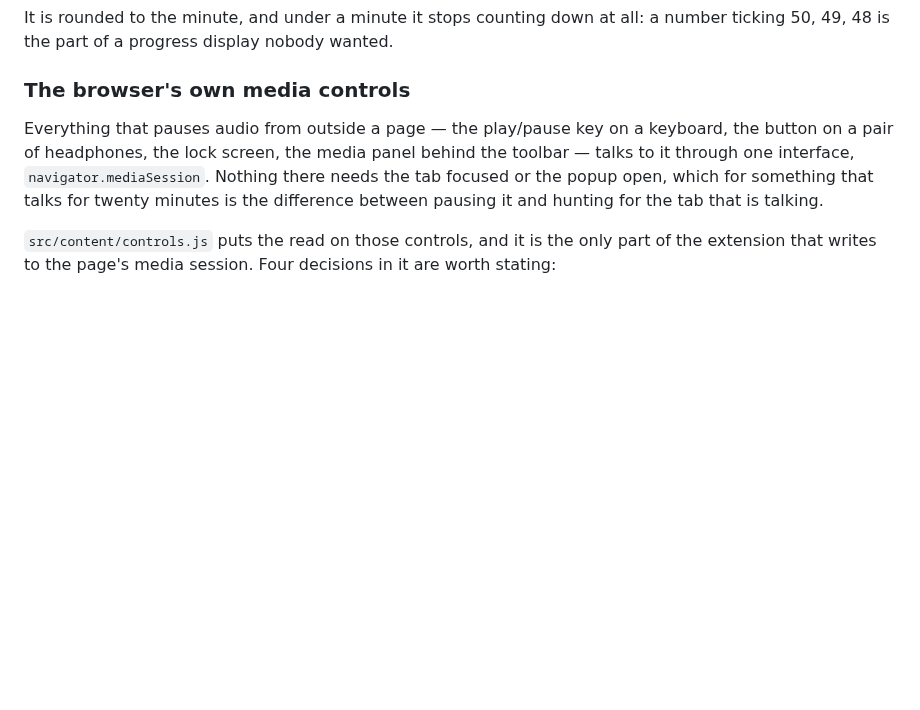
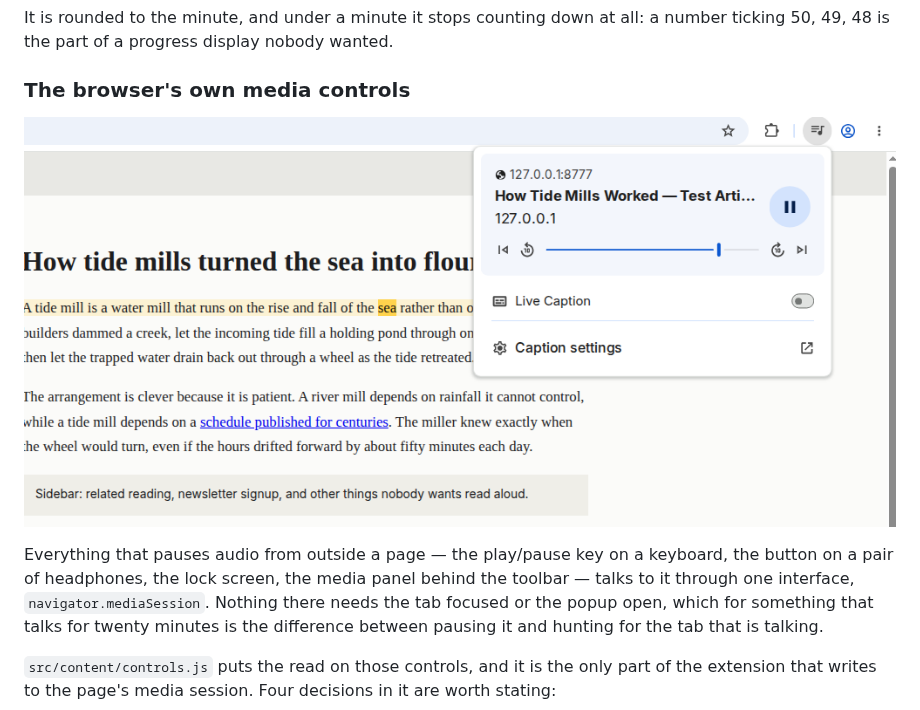
Before and after one commit to guyberger/grok-read-aloud, a Markdown page: README.md, the part around the change. Drawn GitHub-style; pictures changed too: docs/media-controls.png (added); blank space fills up the shorter version.

Commit message:
Show the media controls in the README
The design sections for the other features each carry a picture of the
thing they describe; this one is a panel outside the page, which is
exactly the part a description struggles with.

Co-authored-by: guyberger <guyberger@users.noreply.github.com>

```diff
--- a/README.md
+++ b/README.md
@@ -920,6 +920,8 @@ a number ticking 50, 49, 48 is the part of a progress display nobody wanted.
 
 ### The browser's own media controls
 
+![The article being read with Chrome's media panel open beside it, naming the page and the site it is being read from, with pause and the two sentence steps](docs/media-controls.png)
+
 Everything that pauses audio from outside a page — the play/pause key on a
 keyboard, the button on a pair of headphones, the lock screen, the media panel
 behind the toolbar — talks to it through one interface,
```
